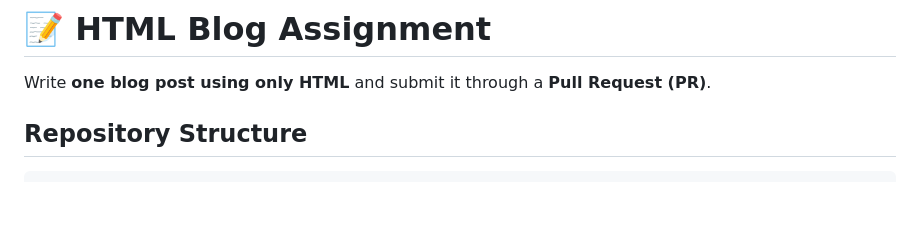
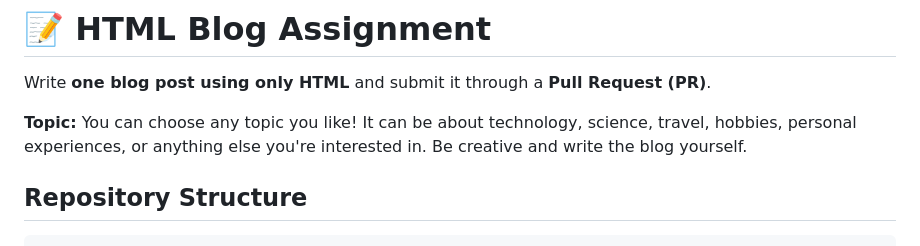
Before and after one commit to Amarjot1311/blog-assignment, a Markdown page: README.md, the part around the change. Rendered like a GitHub page; blank space fills up the shorter version.

Commit message:
Added topic

```diff
--- a/README.md
+++ b/README.md
@@ -1,6 +1,8 @@
 # 📝 HTML Blog Assignment
 
 Write **one blog post using only HTML** and submit it through a **Pull Request (PR)**.
+
+**Topic:** You can choose any topic you like! It can be about technology, science, travel, hobbies, personal experiences, or anything else you're interested in. Be creative and write the blog yourself.
 
 ## Repository Structure
 
```
